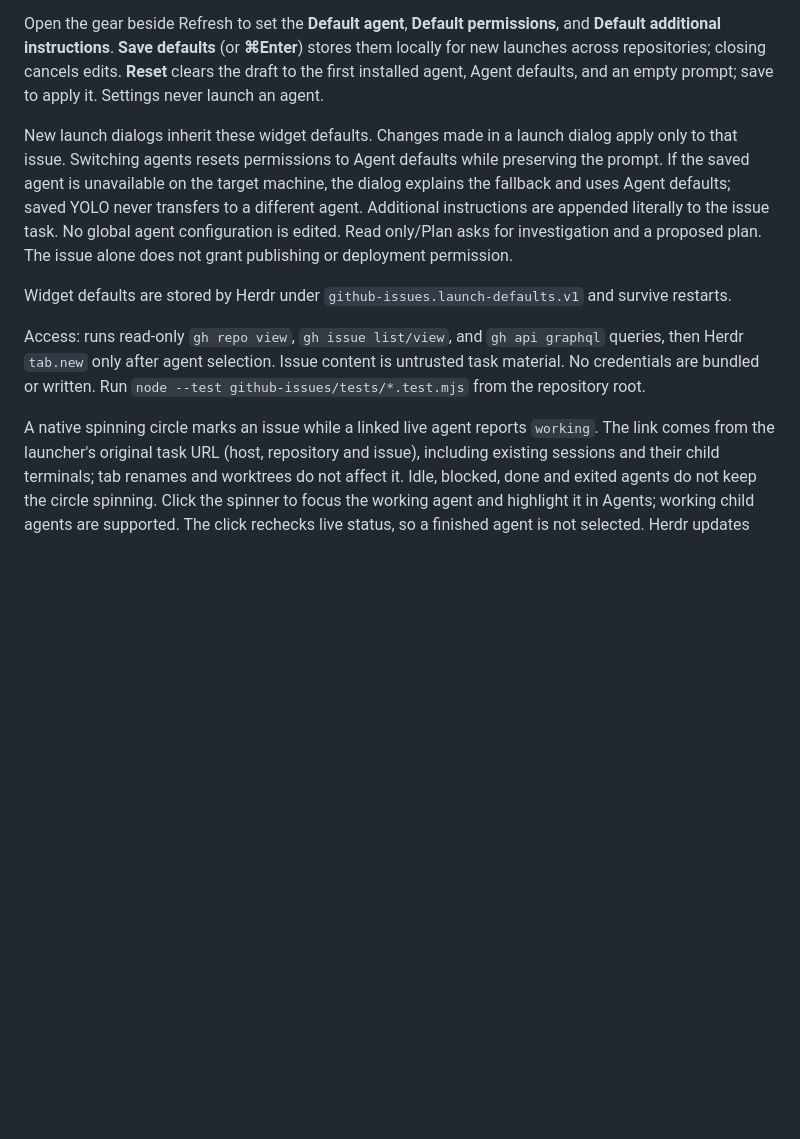
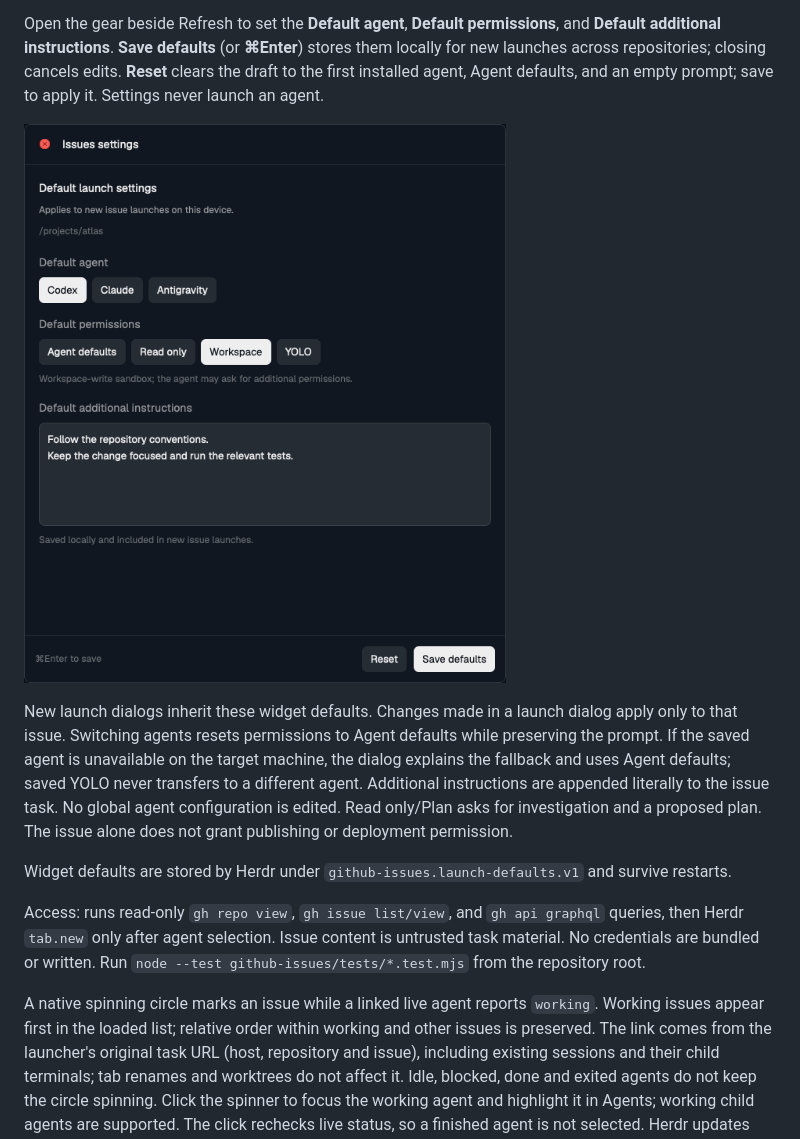
Before and after one commit to dtarczynski/herdr-mods, a Markdown page: github-issues/README.md, the part around the change. Rendered like a GitHub page; pictures changed too: github-issues/default-settings.png (added); blank space fills up the shorter version.

Commit message:
Prioritize working issues and refresh Issues screenshots

```diff
--- a/github-issues/README.md
+++ b/github-issues/README.md
@@ -32,13 +32,15 @@ The triangle on a row and **Start working…** in the reader open the same launc
 
 Open the gear beside Refresh to set the **Default agent**, **Default permissions**, and **Default additional instructions**. **Save defaults** (or **⌘Enter**) stores them locally for new launches across repositories; closing cancels edits. **Reset** clears the draft to the first installed agent, Agent defaults, and an empty prompt; save to apply it. Settings never launch an agent.
 
+![Synthetic default launch settings preview](default-settings.png)
+
 New launch dialogs inherit these widget defaults. Changes made in a launch dialog apply only to that issue. Switching agents resets permissions to Agent defaults while preserving the prompt. If the saved agent is unavailable on the target machine, the dialog explains the fallback and uses Agent defaults; saved YOLO never transfers to a different agent. Additional instructions are appended literally to the issue task. No global agent configuration is edited. Read only/Plan asks for investigation and a proposed plan. The issue alone does not grant publishing or deployment permission.
 
 Widget defaults are stored by Herdr under `github-issues.launch-defaults.v1` and survive restarts.
 
 Access: runs read-only `gh repo view`, `gh issue list/view`, and `gh api graphql` queries, then Herdr `tab.new` only after agent selection. Issue content is untrusted task material. No credentials are bundled or written. Run `node --test github-issues/tests/*.test.mjs` from the repository root.
 
-A native spinning circle marks an issue while a linked live agent reports `working`.
+A native spinning circle marks an issue while a linked live agent reports `working`. Working issues appear first in the loaded list; relative order within working and other issues is preserved.
 The link comes from the launcher's original task URL (host, repository and issue),
 including existing sessions and their child terminals; tab renames and worktrees do
 not affect it. Idle, blocked, done and exited agents do not keep the circle spinning.
```
Also changed, not shown: README.md (+4 -2 lines), github-issues/RECIPE.md (+1 -1 lines), github-issues/launch-settings.png, github-issues/preview.png, 2 other files.
